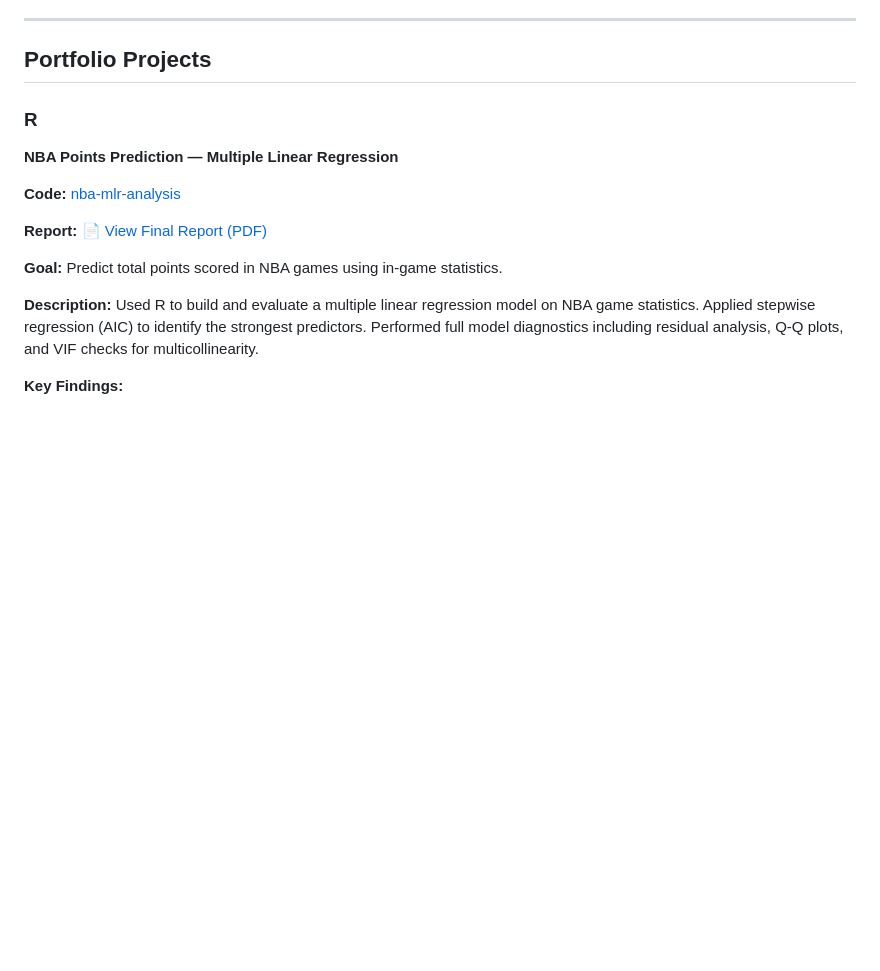
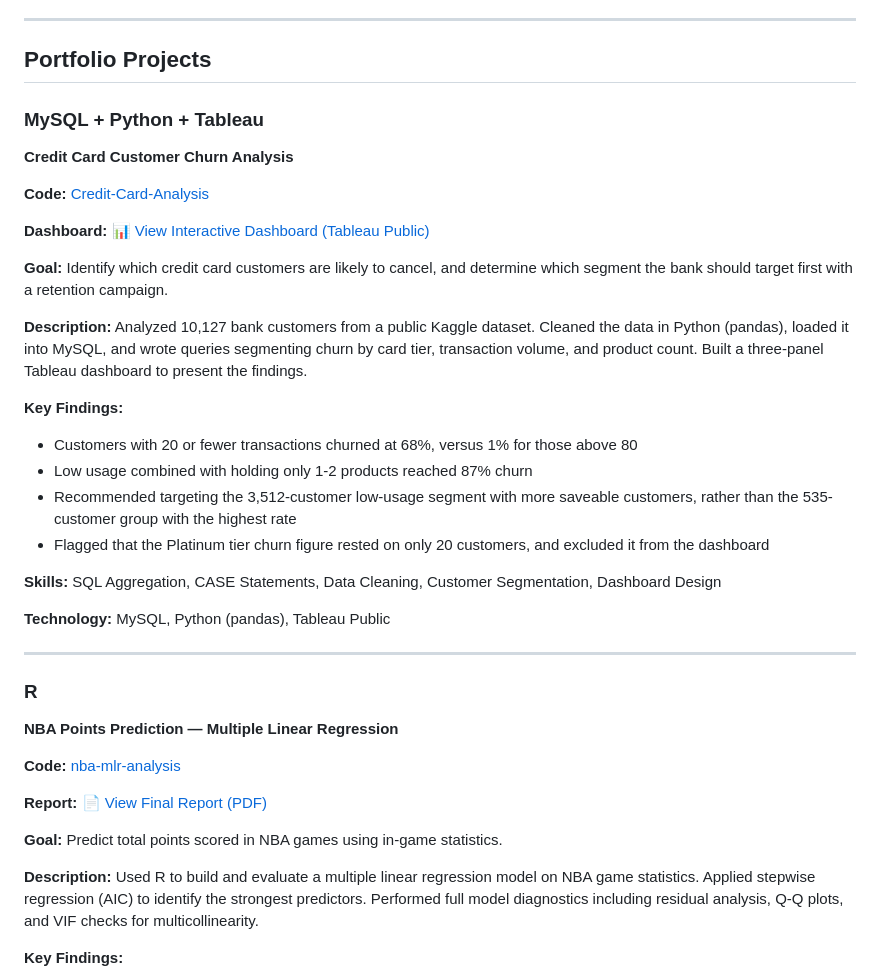
Before and after one commit to LesterLee0/Data-Analysis-Portfolio, a Markdown page: README.md, the part around the change. GitHub-like rendering; blank space fills up the shorter version.

Commit message:
Add Credit Card Customer Churn Analysis project
Added a new project section detailing a credit card customer churn analysis using MySQL, Python, and Tableau, including key findings and skills utilized.

```diff
--- a/README.md
+++ b/README.md
@@ -21,6 +21,31 @@ I'm actively seeking entry-level Data Analyst / Business Analyst roles in the Lo
 ---
 
 ## Portfolio Projects
+
+### MySQL + Python + Tableau
+
+**Credit Card Customer Churn Analysis**
+
+**Code:** [Credit-Card-Analysis](https://github.com/LesterLee0/Credit-Card-Analysis)
+
+**Dashboard:** [📊 View Interactive Dashboard (Tableau Public)](https://public.tableau.com/app/profile/lester.lee5593/viz/CreditCardCustomerChurnAnalysis_17906399414710/Dashboard1)
+
+**Goal:** Identify which credit card customers are likely to cancel, and determine which segment the bank should target first with a retention campaign.
+
+**Description:** Analyzed 10,127 bank customers from a public Kaggle dataset. Cleaned the data in Python (pandas), loaded it into MySQL, and wrote queries segmenting churn by card tier, transaction volume, and product count. Built a three-panel Tableau dashboard to present the findings.
+
+**Key Findings:**
+- Customers with 20 or fewer transactions churned at 68%, versus 1% for those above 80
+- Low usage combined with holding only 1-2 products reached 87% churn
+- Recommended targeting the 3,512-customer low-usage segment with more saveable customers, rather than the 535-customer group with the highest rate
+- Flagged that the Platinum tier churn figure rested on only 20 customers, and excluded it from the dashboard
+
+**Skills:** SQL Aggregation, CASE Statements, Data Cleaning, Customer Segmentation, Dashboard Design
+
+**Technology:** MySQL, Python (pandas), Tableau Public
+
+---
+
 
 ### R
 
```
